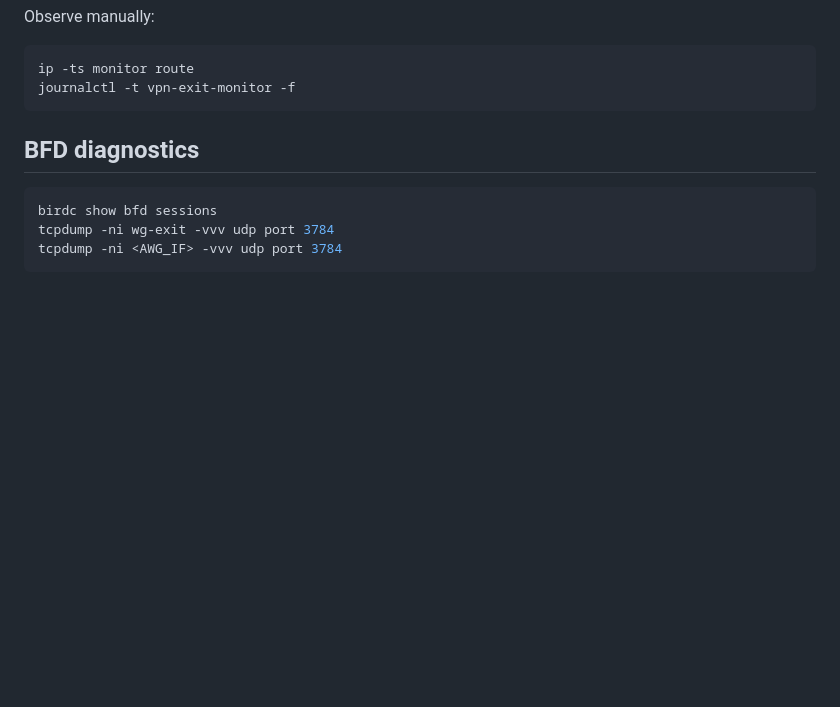
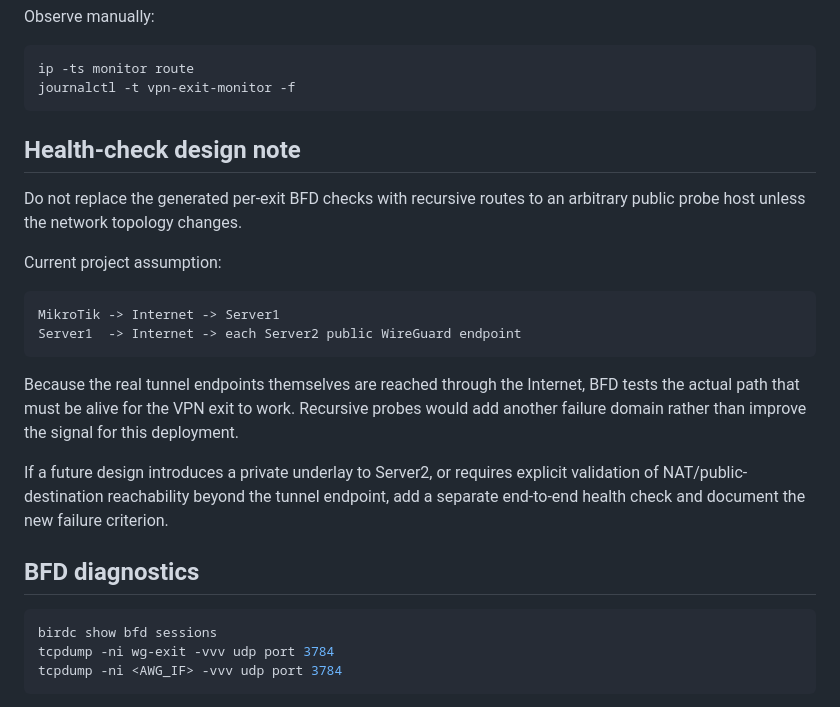
Before and after one commit to alphazulu/mikrotik-bfd-vpn-failover, a Markdown page: docs/OPERATIONS.md, the part around the change. Drawn GitHub-style; blank space fills up the shorter version.

Commit message:
Add health-check design note for maintainers

````diff
--- a/docs/OPERATIONS.md
+++ b/docs/OPERATIONS.md
@@ -52,6 +52,21 @@ Observe manually:
 ip -ts monitor route
 journalctl -t vpn-exit-monitor -f
 ```
+
+## Health-check design note
+
+Do not replace the generated per-exit BFD checks with recursive routes to an arbitrary public probe host unless the network topology changes.
+
+Current project assumption:
+
+```text
+MikroTik -> Internet -> Server1
+Server1  -> Internet -> each Server2 public WireGuard endpoint
+```
+
+Because the real tunnel endpoints themselves are reached through the Internet, BFD tests the actual path that must be alive for the VPN exit to work. Recursive probes would add another failure domain rather than improve the signal for this deployment.
+
+If a future design introduces a private underlay to Server2, or requires explicit validation of NAT/public-destination reachability beyond the tunnel endpoint, add a separate end-to-end health check and document the new failure criterion.
 
 ## BFD diagnostics
 
````
